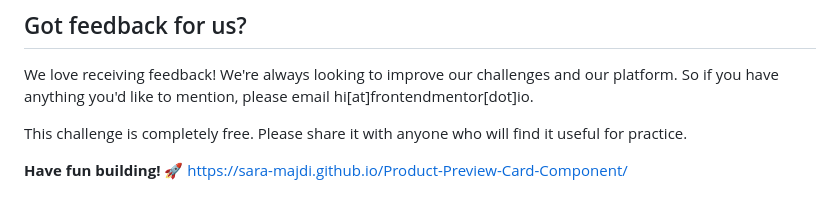
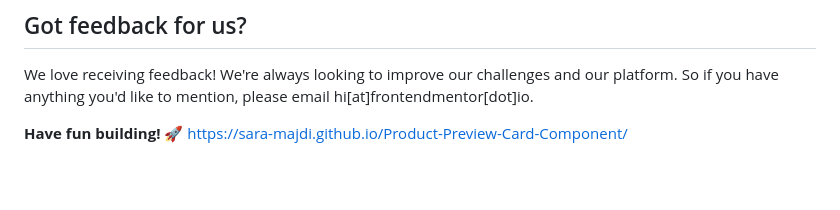
Before and after one commit to Sara-Majdi/Product-Preview-Card-Component, a Markdown page: README.md, the part around the change. Rendered like a GitHub page; blank space fills up the shorter version.

```diff
--- a/README.md
+++ b/README.md
@@ -87,7 +87,6 @@ The more specific you are with your questions the more likely it is that another
 
 We love receiving feedback! We're always looking to improve our challenges and our platform. So if you have anything you'd like to mention, please email hi[at]frontendmentor[dot]io.
 
-This challenge is completely free. Please share it with anyone who will find it useful for practice.
 
 **Have fun building!** 🚀
 </br>
```
